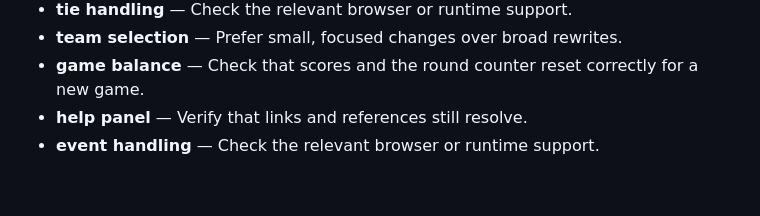
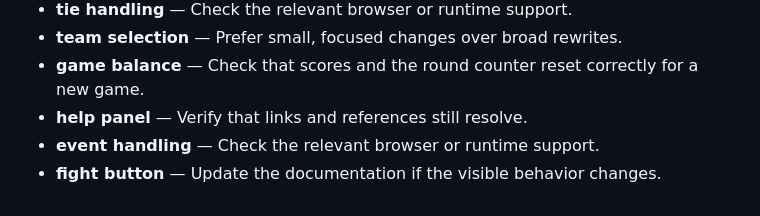
Before and after one commit to Sid2169/threeWay, a Markdown page: README.md, the part around the change. Rendered like a GitHub page.

Commit message:
Update fight button guidance

```diff
--- a/README.md
+++ b/README.md
@@ -65,3 +65,4 @@ Enjoy the game and let the battles begin! Who will win? Old Gen or New Gen? 🥳
 - **game balance** — Check that scores and the round counter reset correctly for a new game.
 - **help panel** — Verify that links and references still resolve.
 - **event handling** — Check the relevant browser or runtime support.
+- **fight button** — Update the documentation if the visible behavior changes.
```
